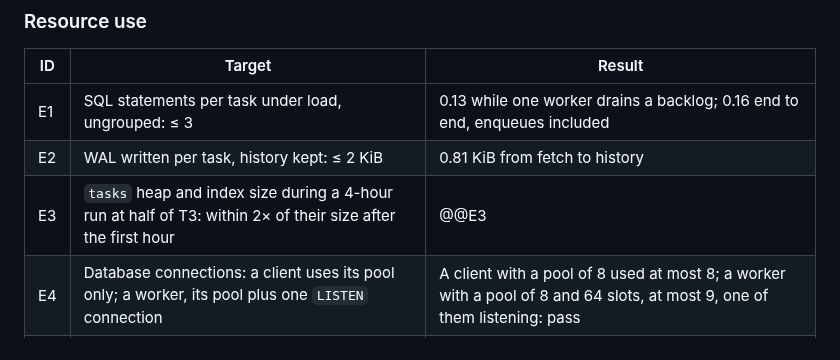
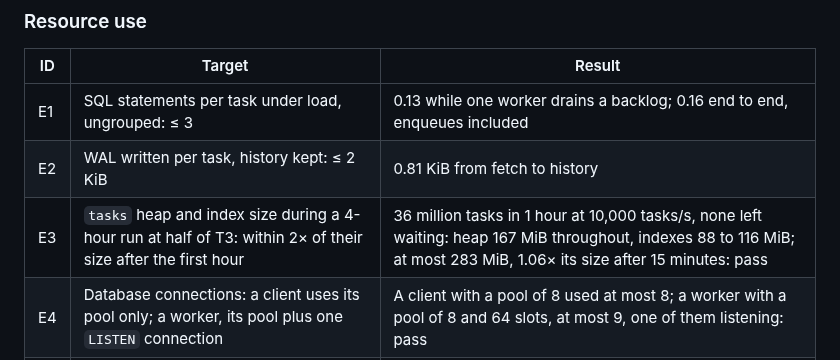
Before and after one commit to code19m/taskmill, a Markdown page: docs/benchmarks.md, the part around the change. Drawn GitHub-style.

Commit message:
docs(bench): record the soak (E3)

```diff
--- a/docs/benchmarks.md
+++ b/docs/benchmarks.md
@@ -144,7 +144,7 @@ fetches a second, about 2 CPUs of this database.
 |---|---|---|
 | E1 | SQL statements per task under load, ungrouped: ≤ 3 | 0.13 while one worker drains a backlog; 0.16 end to end, enqueues included |
 | E2 | WAL written per task, history kept: ≤ 2 KiB | 0.81 KiB from fetch to history |
-| E3 | `tasks` heap and index size during a 4-hour run at half of T3: within 2× of their size after the first hour | @@E3 |
+| E3 | `tasks` heap and index size during a 4-hour run at half of T3: within 2× of their size after the first hour | 36 million tasks in 1 hour at 10,000 tasks/s, none left waiting: heap 167 MiB throughout, indexes 88 to 116 MiB; at most 283 MiB, 1.06× its size after 15 minutes: pass |
 | E4 | Database connections: a client uses its pool only; a worker, its pool plus one `LISTEN` connection | A client with a pool of 8 used at most 8; a worker with a pool of 8 and 64 slots, at most 9, one of them listening: pass |
 | E5 | Worker memory: idle ≤ 30 MiB RSS; ≤ 8 KiB per running task | 17.3 MiB idle; 7.9 KiB per running task, with 10,000 running: pass |
 | E6 | An idle worker's load: one fetch per queue per poll interval, plus heartbeats | 1.05 fetches per queue per poll, 3 worker heartbeats in 30 s, 8 other statements: pass |
```
